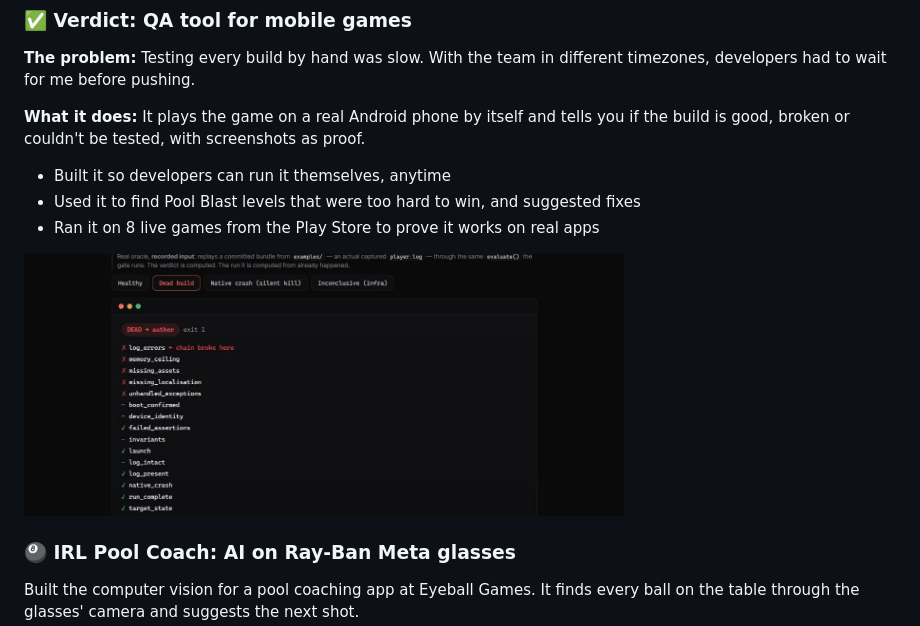
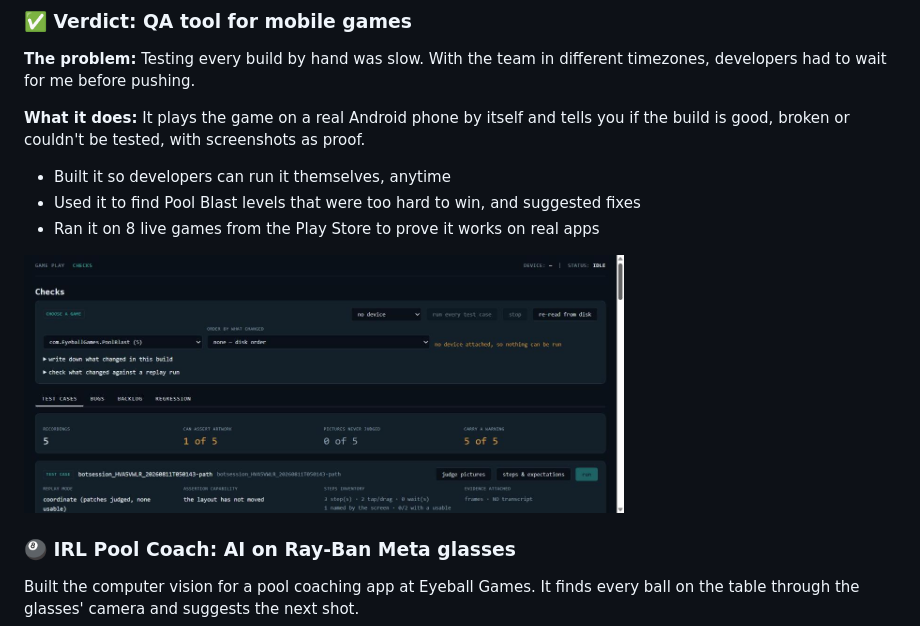
Before and after one commit to Joy52-cyber/Joy52-cyber, a Markdown page: README.md, the part around the change. GitHub-like rendering; pictures changed too: img/verdict-checks.jpg (added), img/verdict-dead.jpg (deleted).

Commit message:
Show the current Verdict app instead of the old demo
Co-Authored-By: Claude Opus 5.5 <noreply@anthropic.com>

```diff
--- a/README.md
+++ b/README.md
@@ -34,7 +34,7 @@ I started in QA, where I learned how products break, and customer support, where
 - Used it to find Pool Blast levels that were too hard to win, and suggested fixes
 - Ran it on 8 live games from the Play Store to prove it works on real apps
 
-<img src="img/verdict-dead.jpg" width="600" alt="Verdict showing a dead build and which check failed">
+<img src="img/verdict-checks.jpg" width="600" alt="Verdict Checks page with Pool Blast test cases">
 
 ### 🎱 IRL Pool Coach: AI on Ray-Ban Meta glasses
 
```
